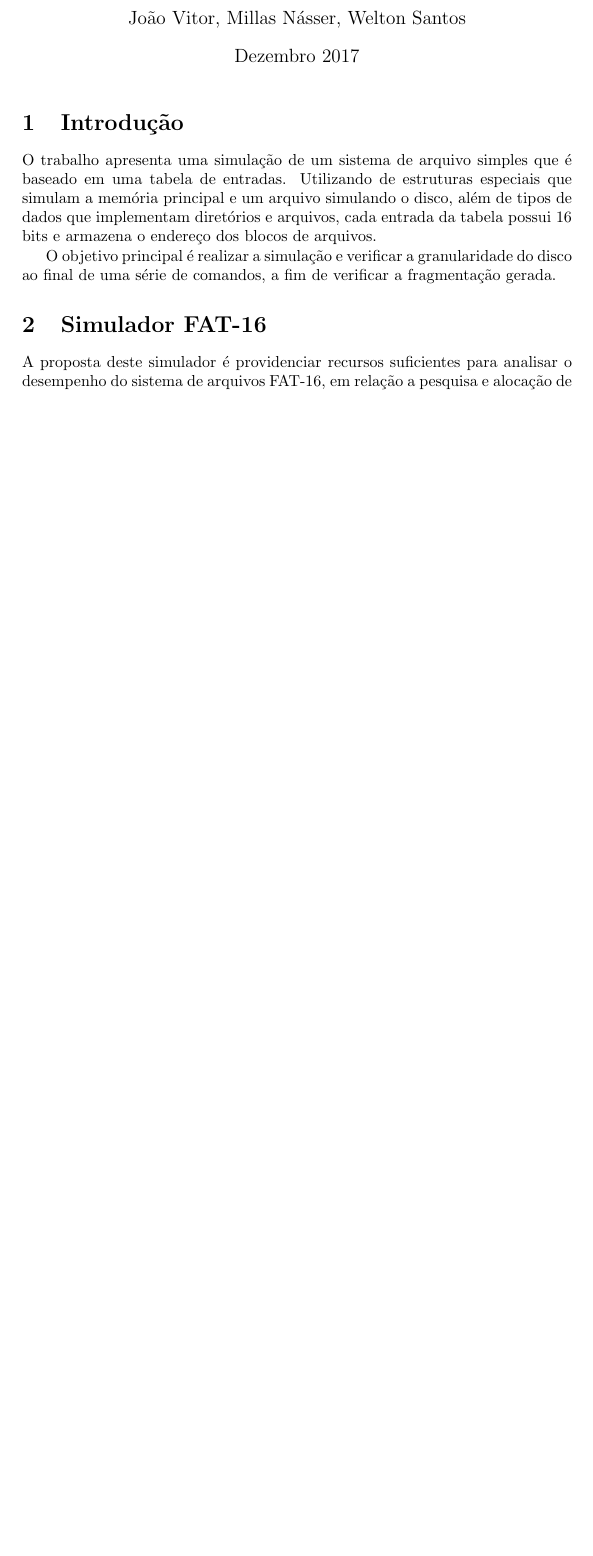
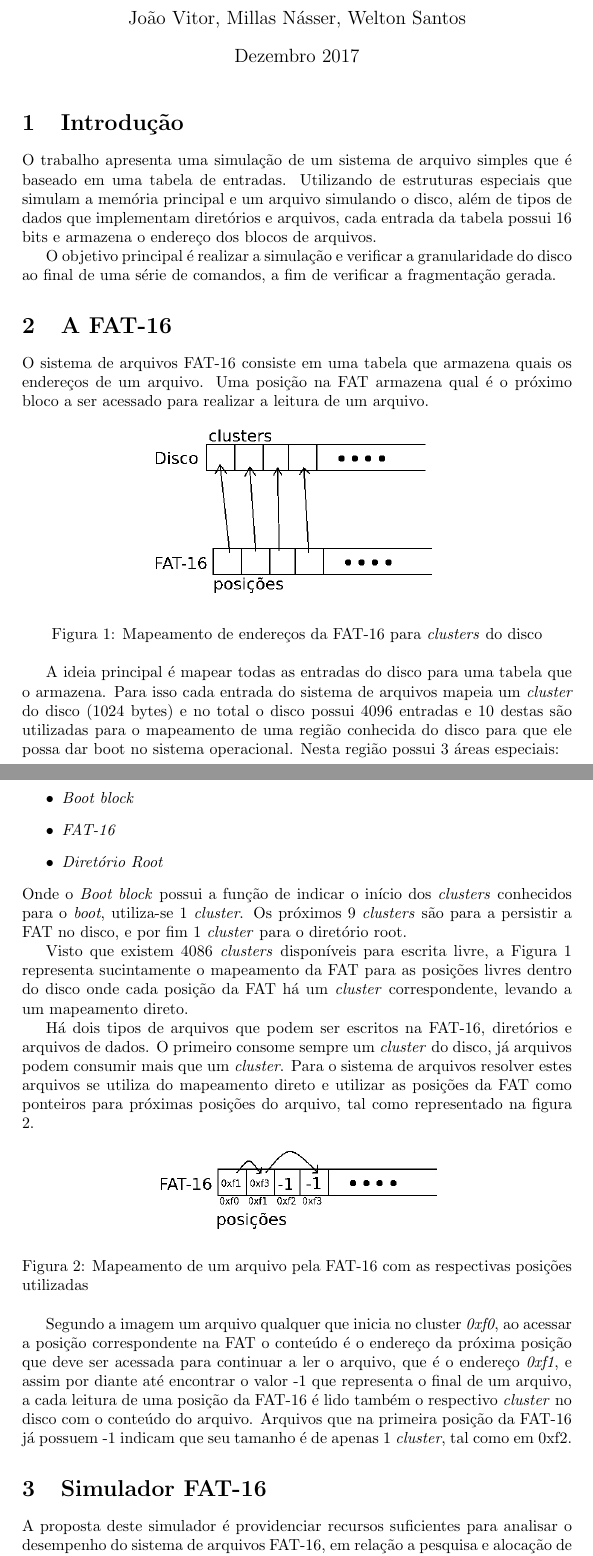
Before and after one commit to warSantos/TP3-SO, a LaTeX document (doc/main.tex): part of page 1 of 2 before the commit and two parts of pages 1 and 2 of 4 after it, the two joined at a grey line, cut so that both start at the same text, the shorter picture padded with empty space. Compiled offline with pdfLaTeX.

Commit message:
Adição da sessão "A FAT-16"

```diff
--- a/doc/main.tex
+++ b/doc/main.tex
@@ -19,6 +19,39 @@
 
 	O objetivo principal é realizar a simulação e verificar a granularidade do disco ao final de uma série de comandos, a fim de verificar a fragmentação gerada.
 
+\section{A FAT-16}
+	O sistema de arquivos FAT-16 consiste em uma tabela que armazena quais os endereços de um arquivo. Uma posição na FAT armazena qual é o próximo bloco a ser acessado para realizar a leitura de um arquivo.
+
+	\begin{figure}[!h]
+		\centering
+		\includegraphics[scale=0.5]{mapeamentoFatDisco.png}
+		\caption{Mapeamento de endereços da FAT-16 para \textit{clusters} do disco}
+		\label{fig:fatDisc}
+	\end{figure}
+
+	A ideia principal é mapear todas as entradas do disco para uma tabela que o armazena. Para isso cada entrada do sistema de arquivos mapeia um \textit{cluster} do disco (1024 bytes) e no total o disco possui 4096 entradas e 10 destas são utilizadas para o mapeamento de uma região conhecida do disco para que ele possa dar boot no sistema operacional. Nesta região possui 3 áreas especiais:
+	\begin{itemize}
+	 \item \textit{Boot block}
+	 \item \textit{FAT-16}
+	 \item \textit{Diretório Root}
+	\end{itemize}
+	Onde o \textit{Boot block} possui a função de indicar o início dos \textit{clusters} conhecidos para o \textit{boot}, utiliza-se 1 \textit{cluster}. Os próximos 9 \textit{clusters} são para a persistir a FAT no disco, e por fim 1 \textit{cluster} para o diretório root.
+
+	Visto que existem 4086 \textit{clusters} disponíveis para escrita livre, a Figura \ref{fig:fatDisc} representa sucintamente o mapeamento da FAT para as posições livres dentro do disco onde cada posição da FAT há um \textit{cluster} correspondente, levando a um mapeamento direto.
+
+	Há dois tipos de arquivos que podem ser escritos na FAT-16, diretórios e arquivos de dados. O primeiro consome sempre um \textit{cluster} do disco, já arquivos podem consumir mais que um \textit{cluster}. Para o sistema de arquivos resolver estes arquivos se utiliza do mapeamento direto e utilizar as posições da FAT como ponteiros para próximas posições do arquivo, tal como representado na figura \ref{fig:arqDirDisc}.
+
+	\begin{figure}[!h]
+		\centering
+		\includegraphics[scale=0.5]{mapeamentoArqDir.png}
+		\caption{Mapeamento de um arquivo pela FAT-16 com as respectivas posições utilizadas}
+		\label{fig:arqDirDisc}
+	\end{figure}
+
+	Segundo a imagem um arquivo qualquer que inicia no cluster \textit{0xf0}, ao acessar a posição correspondente na FAT o conteúdo é o endereço da próxima posição que deve ser acessada para continuar a ler o arquivo, que é o endereço \textit{0xf1}, e assim por diante até encontrar o valor -1 que representa o final de um arquivo, a cada leitura de uma posição da FAT-16 é lido também o respectivo \textit{cluster} no disco com o conteúdo do arquivo. Arquivos que na primeira posição da FAT-16 já possuem -1 indicam que seu tamanho é de apenas 1 \textit{cluster}, tal como em 0xf2.
+
+
+
 \section{Simulador FAT-16}
 	A proposta deste simulador é providenciar recursos suficientes para analisar o desempenho do sistema de arquivos FAT-16, em relação a pesquisa e alocação de memória secundária. A memória secundária será por completa simulada através de um arquivo de texto fornecendo acesso aleatório.
 
```
Also changed, not shown: doc/main.bib (+2 -21 lines), doc/main.pdf, doc/mapeamentoArqDir.png (added), doc/mapeamentoFatDisco.png (added), doc/main.tex (4 more changed lines), 3 other files.
